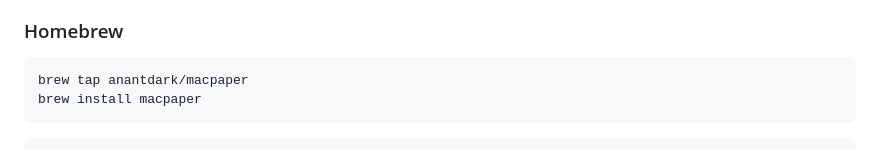
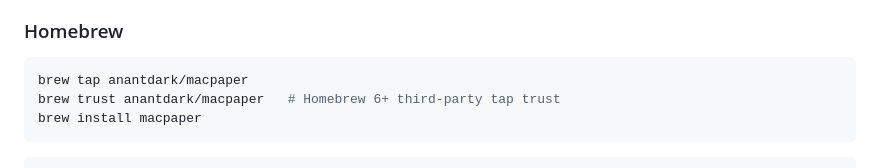
Before and after one commit to anantdark/macpaper, a Markdown page: README.md, the part around the change. Drawn GitHub-style.

Commit message:
Document Homebrew 6 tap trust step for install.

````diff
--- a/README.md
+++ b/README.md
@@ -17,6 +17,7 @@ Uses only Apple system paths and its own data directory. No other wallpaper apps
 
 ```bash
 brew tap anantdark/macpaper
+brew trust anantdark/macpaper   # Homebrew 6+ third-party tap trust
 brew install macpaper
 ```
 
````
